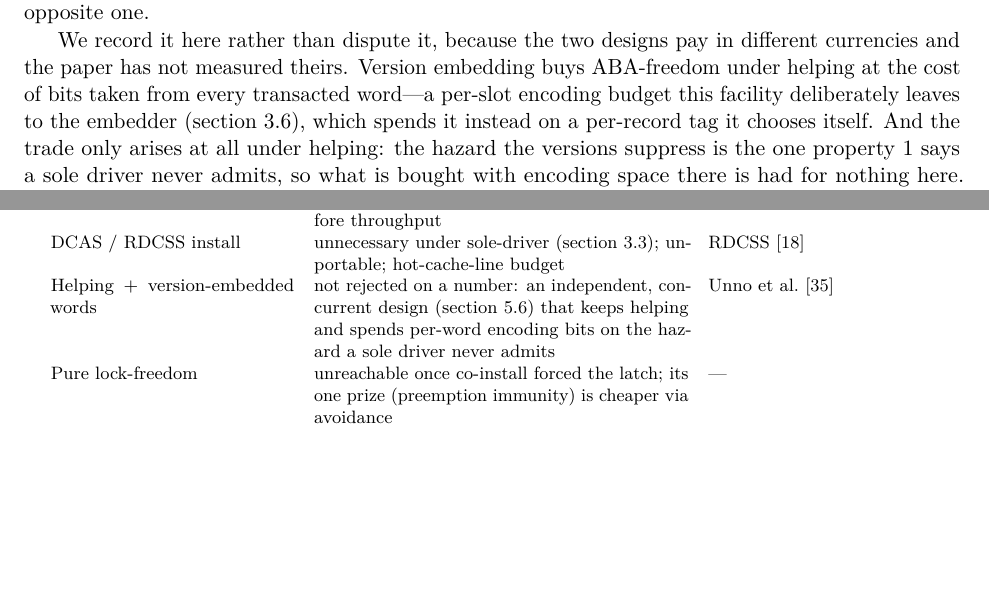
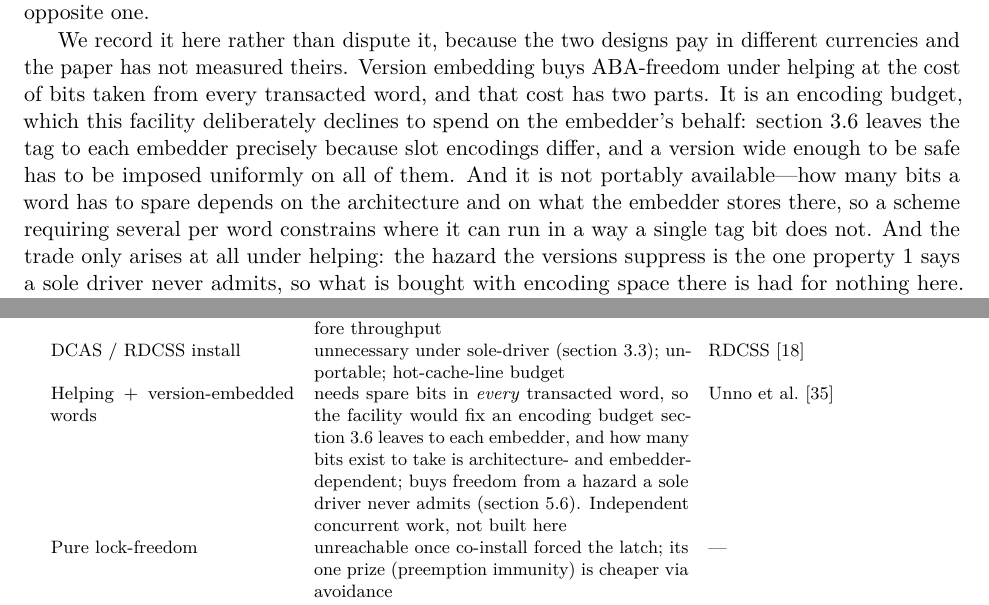
Before and after one commit to compudj/articles, a LaTeX paper (p2-sole-driver-mcas/main.tex): two parts of pages 15 and 16 of 28, joined at a grey line, cut so that both start at the same text, the shorter picture padded with empty space. Compiled offline with pdfLaTeX.

Commit message:
p2: give the version-embedding row actual grounds
tab:variations described the version-embedding alternative as "not rejected on a
number", which states a fact about our evidence rather than a reason, in a column
headed "Why rejected".  A reader gets no criterion from it -- only that we did not
measure the thing -- and is left to wonder whether we have an objection at all.

We do, and it is the same shape as the one against RDCSS, though not the same
cost.  Version embedding needs spare bits in EVERY transacted word:

  - It fixes an encoding budget the facility deliberately leaves to the embedder.
    sec:constraints hands the tag to each embedder precisely because slot
    encodings differ -- bit 0 here, a reserved nibble there, high bits where a
    low bit is already spent -- and a version wide enough to be safe has to be
    imposed uniformly on all of them.
  - It is not portably available.  How many bits a word has to spare depends on
    the architecture and on what the embedder keeps there, so a scheme needing
    several per word constrains where it runs in a way one tag bit does not.

Note this is NOT the hot-cache-line objection that applies to RDCSS.  RDCSS adds
a second conditioning word to every install, which is a line; a version rides
inside the word already being written, which is not.  The two rows are adjacent
and easily conflated, so they now state different costs -- an extra line for one,
an encoding budget and a portability constraint for the other -- rather than
sharing a boilerplate objection.

"Independent concurrent work, not built here" is kept, in the row and in
sec:varversion, because it is true and because this table's other rows were built
and measured.  A reader should be able to tell which rows carry a falsification
trail and which carry an argument.  The engine's history has no trace of a
version-embedding attempt, so claiming otherwise would be inventing a trail.

Signed-off-by: Mathieu Desnoyers <mathieu.desnoyers@efficios.com>

```diff
--- a/p2-sole-driver-mcas/main.tex
+++ b/p2-sole-driver-mcas/main.tex
@@ -1049,9 +1049,13 @@ ours (\cref{sec:varhelping}); the conclusion drawn is the opposite one.
 We record it here rather than dispute it, because the two designs pay in
 different currencies and the paper has not measured theirs. Version embedding
 buys ABA-freedom under helping at the cost of bits taken from every transacted
-word---a per-slot encoding budget this facility deliberately leaves to the
-embedder (\cref{sec:constraints}), which spends it instead on a per-record tag it
-chooses itself. And the trade only arises at all under helping: the hazard the
+word, and that cost has two parts. It is an encoding budget, which this facility
+deliberately declines to spend on the embedder's behalf: \cref{sec:constraints}
+leaves the tag to each embedder precisely because slot encodings differ, and a
+version wide enough to be safe has to be imposed uniformly on all of them. And it
+is not portably available---how many bits a word has to spare depends on the
+architecture and on what the embedder stores there, so a scheme requiring several
+per word constrains where it can run in a way a single tag bit does not. And the trade only arises at all under helping: the hazard the
 versions suppress is the one \cref{prop:abainstall} says a sole driver never
 admits, so what is bought with encoding space there is had for nothing here. That
 is the comparison worth making, and it is a design one; a throughput comparison
@@ -1096,9 +1100,11 @@ DCAS / RDCSS install &
   unnecessary under sole-driver (\cref{sec:norddcss}); unportable; hot-cache-line budget &
   RDCSS \citep{harris2002mcas} \\
 Helping $+$ version-embedded words &
-  not rejected on a number: an independent, concurrent design
-  (\cref{sec:varversion}) that keeps helping and spends per-word encoding bits on
-  the hazard a sole driver never admits &
+  needs spare bits in \emph{every} transacted word, so the facility would fix an
+  encoding budget \cref{sec:constraints} leaves to each embedder, and how many
+  bits exist to take is architecture- and embedder-dependent; buys freedom from a
+  hazard a sole driver never admits (\cref{sec:varversion}). Independent
+  concurrent work, not built here &
   \citet{unno2026helping} \\
 Pure lock-freedom &
   unreachable once co-install forced the latch; its one prize (preemption immunity) is cheaper via avoidance &
```
